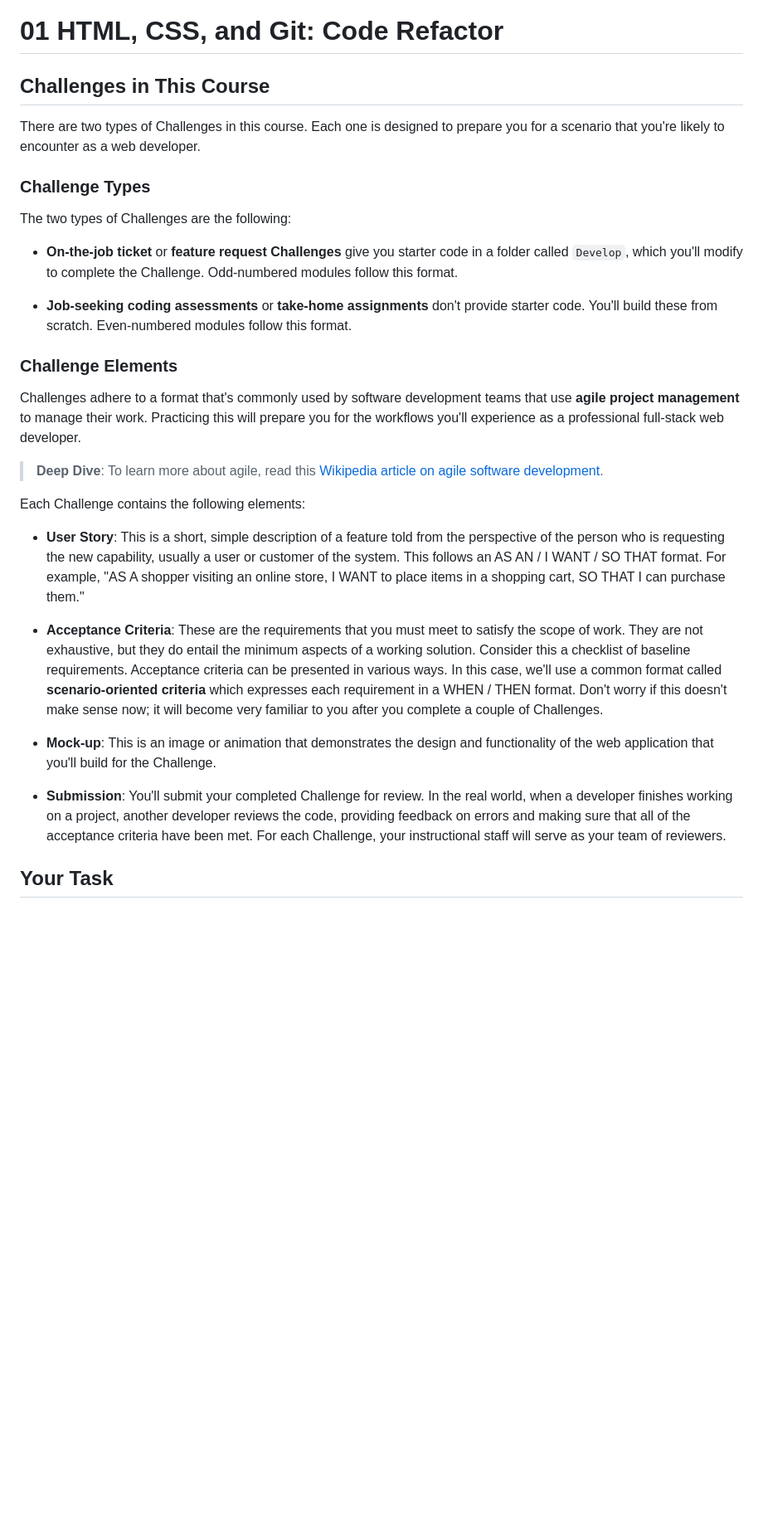
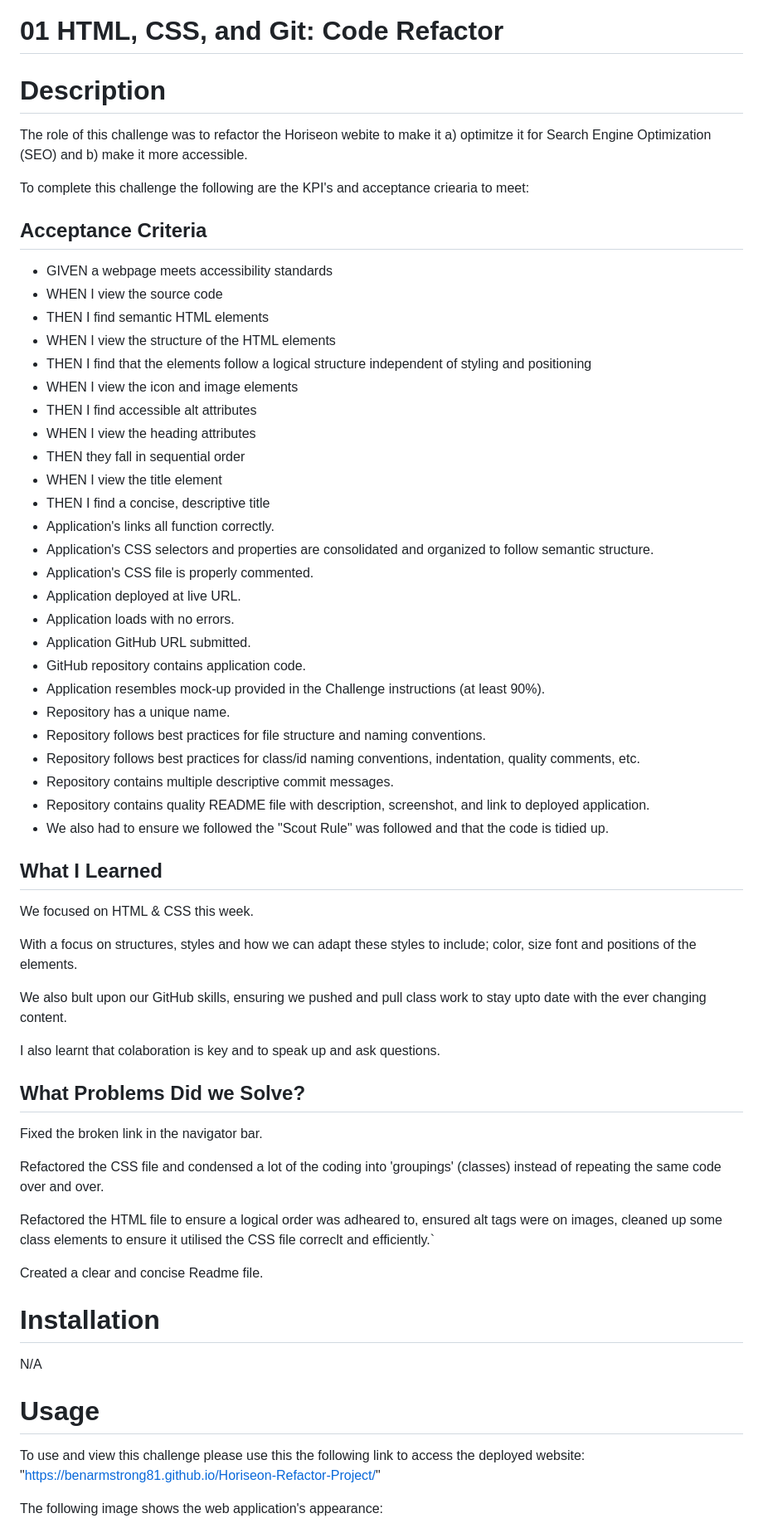
Before and after one commit to BenArmstrong81/Horiseon-Refactor-Project, a Markdown page: README.md, the part around the change printed below. Shown: that part at 83% size. Rendered like a GitHub page; blank space fills up the shorter version.

```diff
--- a/README.md
+++ b/README.md
@@ -1,32 +1,61 @@
 # 01 HTML, CSS, and Git: Code Refactor
 
-## Challenges in This Course
+# Description
 
-There are two types of Challenges in this course. Each one is designed to prepare you for a scenario that you're likely to encounter as a web developer.
+The role of this challenge was to refactor the Horiseon webite to make it a) optimitze it for Search Engine Optimization (SEO) and b) make it more accessible.
 
-### Challenge Types
+To complete this challenge the following are the KPI's and acceptance criearia to meet:
+## Acceptance Criteria
+  * GIVEN a webpage meets accessibility standards
+  * WHEN I view the source code
+  * THEN I find semantic HTML elements
+  * WHEN I view the structure of the HTML elements
+  * THEN I find that the elements follow a logical structure independent of styling and positioning
+  * WHEN I view the icon and image elements
+  * THEN I find accessible alt attributes
+  * WHEN I view the heading attributes
+  * THEN they fall in sequential order
+  * WHEN I view the title element
+  * THEN I find a concise, descriptive title
+  * Application's links all function correctly.
+  * Application's CSS selectors and properties are consolidated and organized to follow semantic structure.
+  * Application's CSS file is properly commented.
+  * Application deployed at live URL.
+  * Application loads with no errors.
+  * Application GitHub URL submitted.
+  * GitHub repository contains application code.
+  * Application resembles mock-up provided in the Challenge instructions (at least 90%).
+  * Repository has a unique name.
+  * Repository follows best practices for file structure and naming conventions.
+  * Repository follows best practices for class/id naming conventions, indentation, quality comments, etc.
+  * Repository contains multiple descriptive commit messages.
+  * Repository contains quality README file with description, screenshot, and link to deployed application.
+  * We also had to ensure we followed the "Scout Rule" was followed and that the code is tidied up.
 
-The two types of Challenges are the following:
+  ## What I Learned
+  We focused on HTML & CSS this week.
 
-* **On-the-job ticket** or **feature request Challenges** give you starter code in a folder called `Develop`, which you'll modify to complete the Challenge. Odd-numbered modules follow this format.
+  With a focus on structures, styles and how we can adapt these styles to include; color, size font and positions of the elements.
 
-* **Job-seeking coding assessments** or **take-home assignments** don't provide starter code. You'll build these from scratch. Even-numbered modules follow this format.
+  We also bult upon our GitHub skills, ensuring we pushed and pull class work to stay upto date with the ever changing content.
 
-### Challenge Elements
+  I also learnt that colaboration is key and to speak up and ask questions.
 
-Challenges adhere to a format that's commonly used by software development teams that use **agile project management** to manage their work. Practicing this will prepare you for the workflows you'll experience as a professional full-stack web developer.
+  ## What Problems Did we Solve?
+  Fixed the broken link in the navigator bar.
 
-> **Deep Dive**: To learn more about agile, read this [Wikipedia article on agile software development](https://en.wikipedia.org/wiki/Agile_software_development).
+  Refactored the CSS file and condensed a lot of the coding into 'groupings' (classes) instead of repeating the same code over and over.
 
-Each Challenge contains the following elements:
+  Refactored the HTML file to ensure a logical order was adheared to, ensured alt tags were on images, cleaned up some class elements to ensure it utilised the CSS file correclt and efficiently.`
 
-* **User Story**: This is a short, simple description of a feature told from the perspective of the person who is requesting the new capability, usually a user or customer of the system. This follows an AS AN / I WANT / SO THAT format. For example, "AS A shopper visiting an online store, I WANT to place items in a shopping cart, SO THAT I can purchase them."
+  Created a clear and concise Readme file.
 
-* **Acceptance Criteria**: These are the requirements that you must meet to satisfy the scope of work. They are not exhaustive, but they do entail the minimum aspects of a working solution. Consider this a checklist of baseline requirements. Acceptance criteria can be presented in various ways. In this case, we'll use a common format called **scenario-oriented criteria** which expresses each requirement in a WHEN / THEN format. Don't worry if this doesn't make sense now; it will become very familiar to you after you complete a couple of Challenges.
+# Installation
 
-* **Mock-up**: This is an image or animation that demonstrates the design and functionality of the web application that you'll build for the Challenge.
+N/A
 
-* **Submission**: You'll submit your completed Challenge for review. In the real world, when a developer finishes working on a project, another developer reviews the code, providing feedback on errors and making sure that all of the acceptance criteria have been met. For each Challenge, your instructional staff will serve as your team of reviewers.
+# Usage
+To use and view this challenge please use this the following link to access the deployed website: "https://benarmstrong81.github.io/Horiseon-Refactor-Project/"
 
-## Your Task
+The following image shows the web application's appearance:
 
```
Also changed, not shown: other parts of README.md (+5 -123 lines), Assets/images/Armstrong, Ben - Horiseon-Refactor-Project.JPG (added), Assets/images/Armstrong, Ben - Horiseon-Refactor-Project.png (added), 1 other file.
